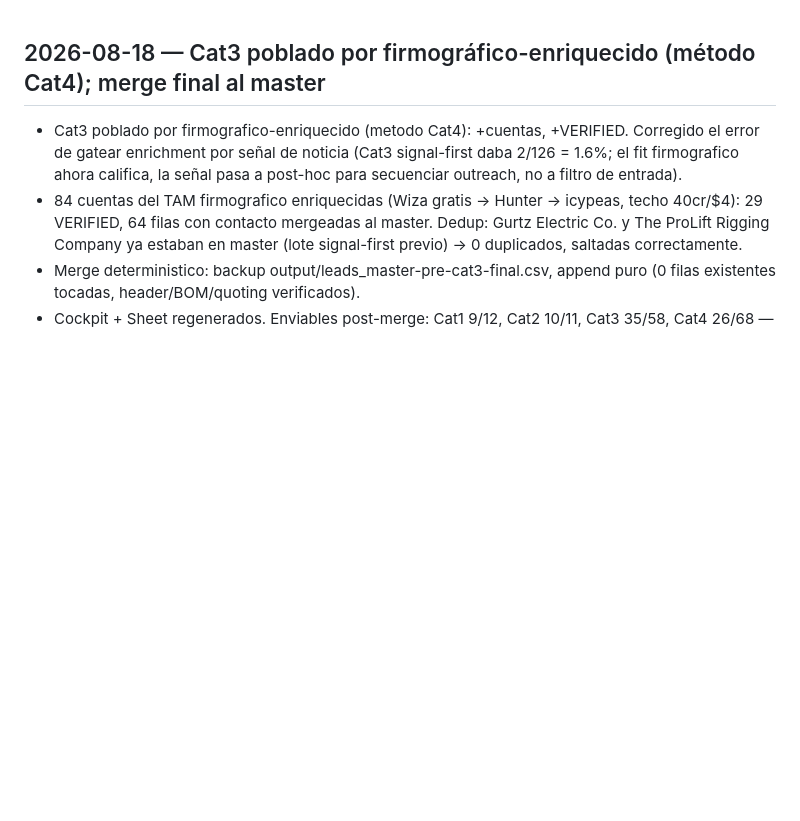
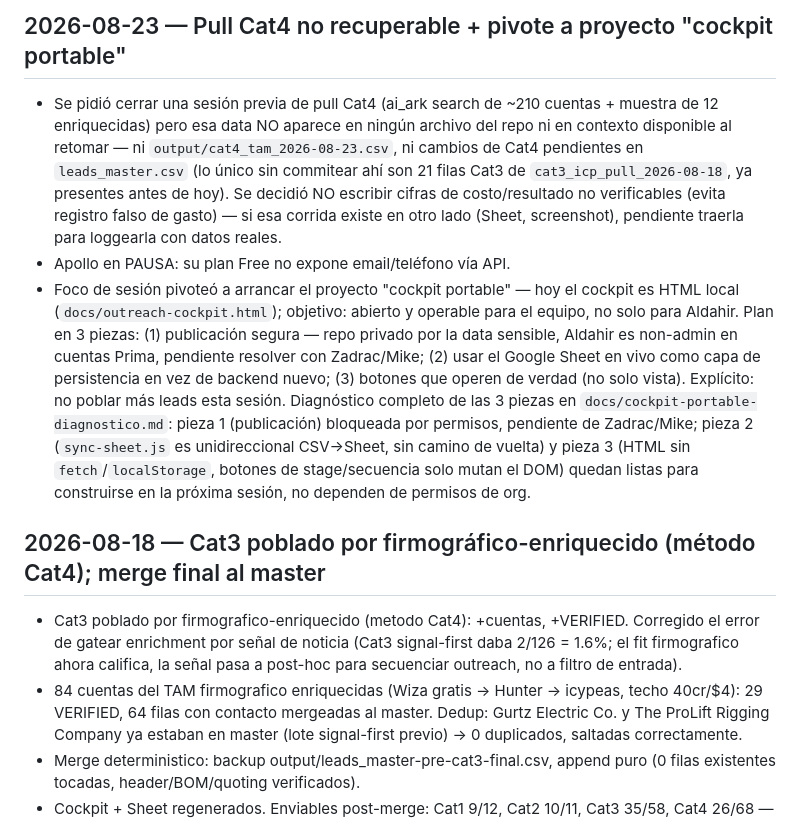
Before and after one commit to Aldchiw/prima-gtm-skills, a Markdown page: SESION_LOG.md, the part around the change. Rendered like a GitHub page; blank space fills up the shorter version.

```diff
--- a/SESION_LOG.md
+++ b/SESION_LOG.md
@@ -1,3 +1,23 @@
+## 2026-08-23 — Pull Cat4 no recuperable + pivote a proyecto "cockpit portable"
+- Se pidió cerrar una sesión previa de pull Cat4 (ai_ark search de ~210 cuentas + muestra de 12
+  enriquecidas) pero esa data NO aparece en ningún archivo del repo ni en contexto disponible al
+  retomar — ni `output/cat4_tam_2026-08-23.csv`, ni cambios de Cat4 pendientes en `leads_master.csv`
+  (lo único sin commitear ahí son 21 filas Cat3 de `cat3_icp_pull_2026-08-18`, ya presentes antes de
+  hoy). Se decidió NO escribir cifras de costo/resultado no verificables (evita registro falso de
+  gasto) — si esa corrida existe en otro lado (Sheet, screenshot), pendiente traerla para loggearla
+  con datos reales.
+- Apollo en PAUSA: su plan Free no expone email/teléfono vía API.
+- Foco de sesión pivoteó a arrancar el proyecto "cockpit portable" — hoy el cockpit es HTML local
+  (`docs/outreach-cockpit.html`); objetivo: abierto y operable para el equipo, no solo para Aldahir.
+  Plan en 3 piezas: (1) publicación segura — repo privado por la data sensible, Aldahir es non-admin
+  en cuentas Prima, pendiente resolver con Zadrac/Mike; (2) usar el Google Sheet en vivo como capa de
+  persistencia en vez de backend nuevo; (3) botones que operen de verdad (no solo vista). Explícito:
+  no poblar más leads esta sesión. Diagnóstico completo de las 3 piezas en
+  `docs/cockpit-portable-diagnostico.md`: pieza 1 (publicación) bloqueada por permisos, pendiente de
+  Zadrac/Mike; pieza 2 (`sync-sheet.js` es unidireccional CSV→Sheet, sin camino de vuelta) y pieza 3
+  (HTML sin `fetch`/`localStorage`, botones de stage/secuencia solo mutan el DOM) quedan listas para
+  construirse en la próxima sesión, no dependen de permisos de org.
+
 ## 2026-08-18 — Cat3 poblado por firmográfico-enriquecido (método Cat4); merge final al master
 - Cat3 poblado por firmografico-enriquecido (metodo Cat4): +cuentas, +VERIFIED. Corregido el error de
   gatear enrichment por señal de noticia (Cat3 signal-first daba 2/126 = 1.6%; el fit firmografico ahora
```
Also changed, not shown: docs/cockpit-portable-diagnostico.md (added, +46 -0 lines).
